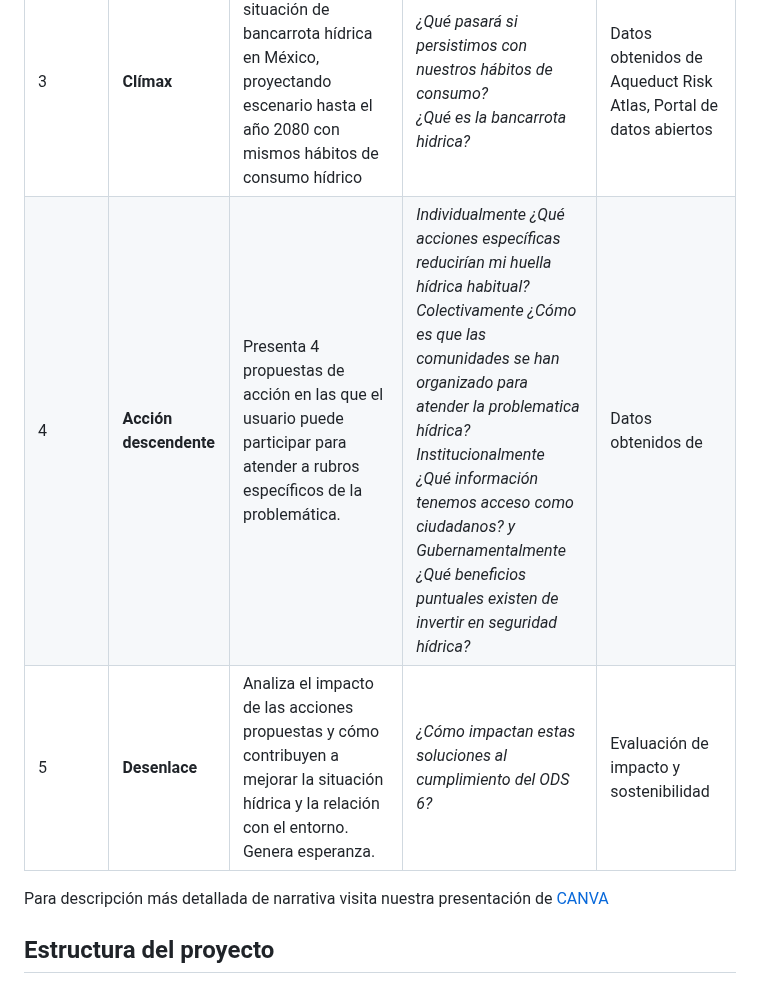
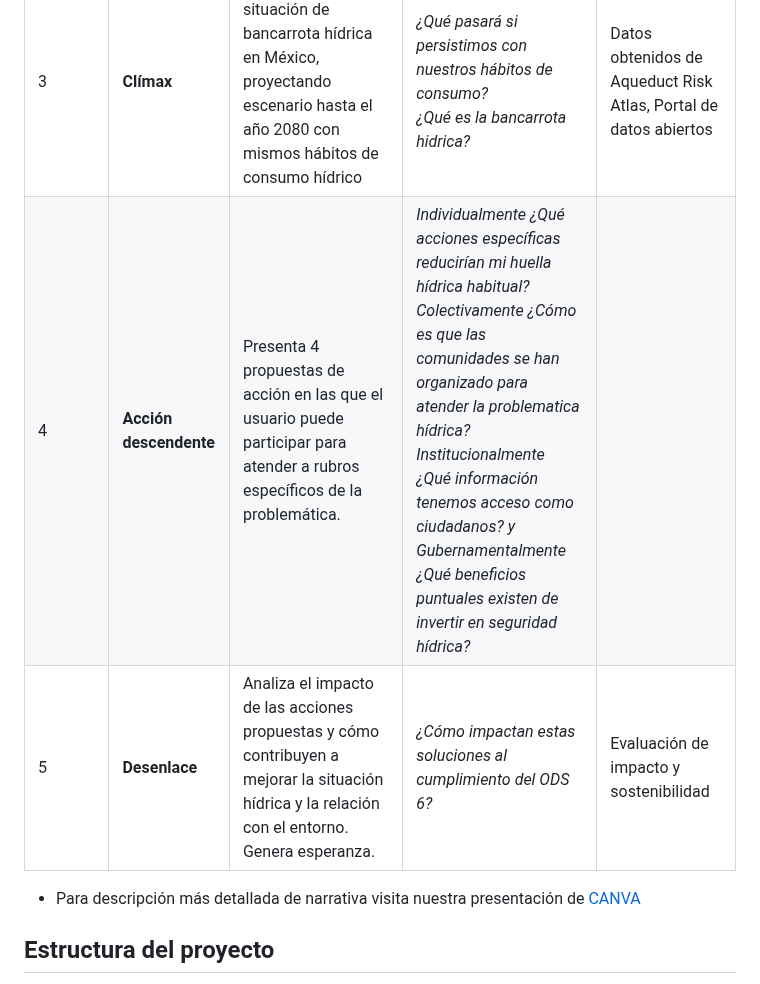
Before and after one commit to nYerithAvila/VanderWaals, a Markdown page: README.md, the part around the change. GitHub-like rendering.

```diff
--- a/README.md
+++ b/README.md
@@ -30,9 +30,10 @@ CONAGUA, Agenda 2030, Aqueduct Water Risk Atlas.
 | 1 | **Introducción** | Contextualiza al usuario del tablero sobre sus usos del agua en distintos ámbitos de la vida cotidiana. | _¿Cuál es la huella hídrica aproximada de mi estilo de vida?_ <br> _¿Qué impacto tengo ante este objetivo?_| Datos obtenidos a través de calculadoras hídricas |
 | 2 | **Acción ascendente** | Expone las consecuencias del consumo hídrico desmoderado y sobreexplotación persistente de recursos hídricos: daños irreversibles en ecosistemas, aumento de sequías entre otros fenómenos extremos. | _¿Cómo ha afectado este estilo de vida a las reservas de agua y sus ecosistemas?_| Datos del INEGI y CONAGUA sobre ecosistemas, cuerpos de agua, embalses y acuíferos. Enfoque en el ODS 6.6 |
 | 3 | **Clímax** | Define y evidencía situación de bancarrota hídrica en México, proyectando escenario hasta el año 2080 con mismos hábitos de consumo hídrico| _¿Qué pasará si persistimos con nuestros hábitos de consumo?_ <br> _¿Qué es la bancarrota hidrica?_ | Datos obtenidos de Aqueduct Risk Atlas, Portal de datos abiertos|
-| 4 | **Acción descendente** | Presenta 4 propuestas de acción en las que el usuario puede participar para atender a rubros específicos de la problemática.| _Individualmente ¿Qué acciones específicas reducirían mi huella hídrica habitual?_ <br> _Colectivamente ¿Cómo es que las comunidades se han organizado para atender la problematica hídrica?_ <br> _Institucionalmente ¿Qué información tenemos acceso como ciudadanos? y Gubernamentalmente ¿Qué beneficios puntuales existen de invertir en seguridad hídrica?_ | Datos obtenidos de |
+| 4 | **Acción descendente** | Presenta 4 propuestas de acción en las que el usuario puede participar para atender a rubros específicos de la problemática.| _Individualmente ¿Qué acciones específicas reducirían mi huella hídrica habitual?_ <br> _Colectivamente ¿Cómo es que las comunidades se han organizado para atender la problematica hídrica?_ <br> _Institucionalmente ¿Qué información tenemos acceso como ciudadanos? y Gubernamentalmente ¿Qué beneficios puntuales existen de invertir en seguridad hídrica?_ |  |
 | 5 | **Desenlace** | Analiza el impacto de las acciones propuestas y cómo contribuyen a mejorar la situación hídrica y la relación con el entorno. Genera esperanza. | _¿Cómo impactan estas soluciones al cumplimiento del ODS 6?_ | Evaluación de impacto y sostenibilidad |
-Para descripción más detallada de narrativa visita nuestra presentación de [CANVA](https://canva.link/zk4dku9btkrs1ak)
+
+* Para descripción más detallada de narrativa visita nuestra presentación de [CANVA](https://canva.link/zk4dku9btkrs1ak)
 ## Estructura del proyecto
 **Carpeta data**: Se encuentran los datos abiertos utilizados por cada integrante del equipo para la visualización de gráficas y posteriormente del tablero.
 
```
